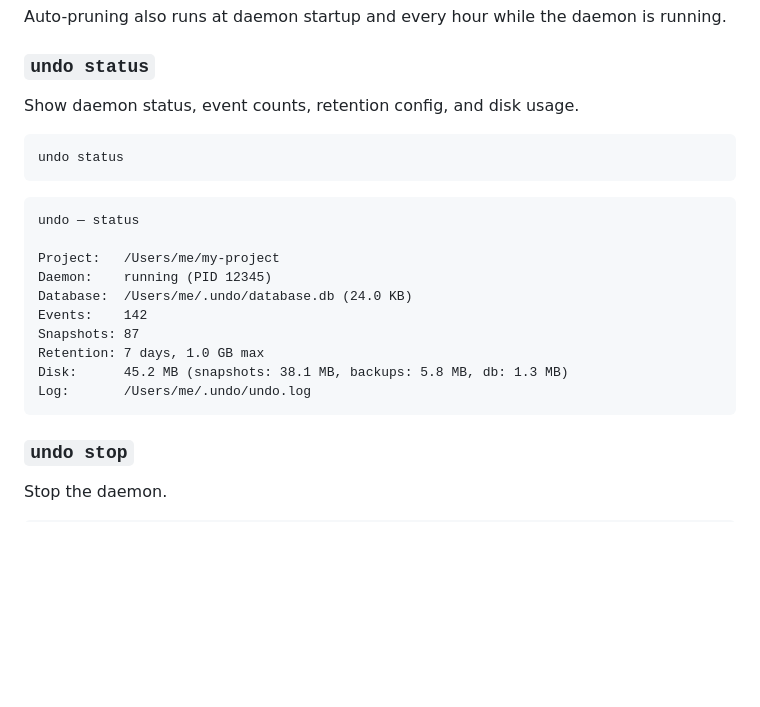
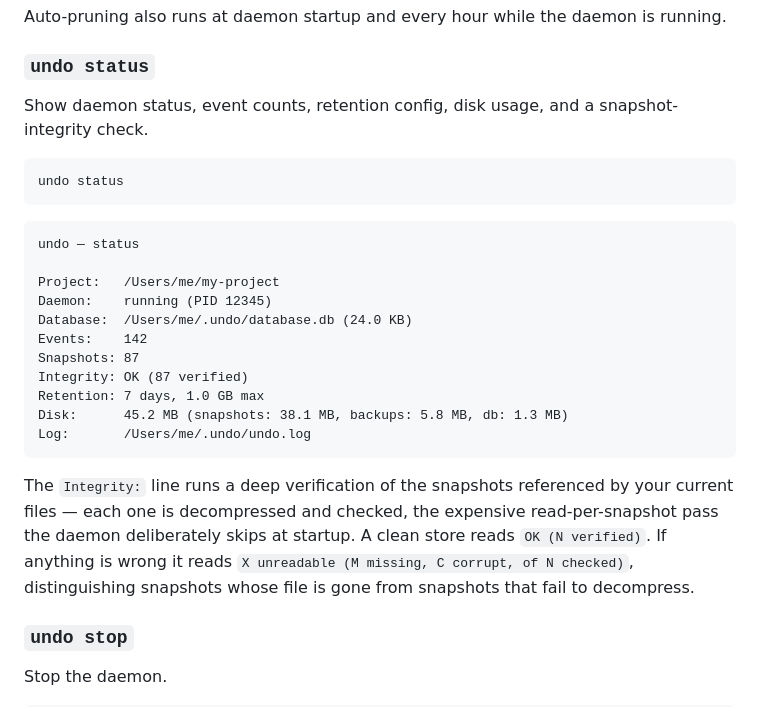
Before and after one commit to treadiehq/undo, a Markdown page: docs/detailed.md, the part around the change. GitHub-like rendering; blank space fills up the shorter version.

Commit message:
docs: document the Integrity line in `undo status`
PR #42 added an `Integrity:` line to `undo status` (deep
decompress/CRC check of referenced snapshots), but docs/detailed.md
was never updated to match — the sample output and command description
predated it. Add the line to the sample output in its actual position
(between Snapshots and Retention) and describe both output forms.

Co-Authored-By: Claude Opus 4.8 <noreply@anthropic.com>

````diff
--- a/docs/detailed.md
+++ b/docs/detailed.md
@@ -166,7 +166,7 @@ Auto-pruning also runs at daemon startup and every hour while the daemon is runn
 
 ### `undo status`
 
-Show daemon status, event counts, retention config, and disk usage.
+Show daemon status, event counts, retention config, disk usage, and a snapshot-integrity check.
 
 ```bash
 undo status
@@ -180,10 +180,13 @@ Daemon:    running (PID 12345)
 Database:  /Users/me/.undo/database.db (24.0 KB)
 Events:    142
 Snapshots: 87
+Integrity: OK (87 verified)
 Retention: 7 days, 1.0 GB max
 Disk:      45.2 MB (snapshots: 38.1 MB, backups: 5.8 MB, db: 1.3 MB)
 Log:       /Users/me/.undo/undo.log
 ```
+
+The `Integrity:` line runs a deep verification of the snapshots referenced by your current files — each one is decompressed and checked, the expensive read-per-snapshot pass the daemon deliberately skips at startup. A clean store reads `OK (N verified)`. If anything is wrong it reads `X unreadable (M missing, C corrupt, of N checked)`, distinguishing snapshots whose file is gone from snapshots that fail to decompress.
 
 ### `undo stop`
 
````
